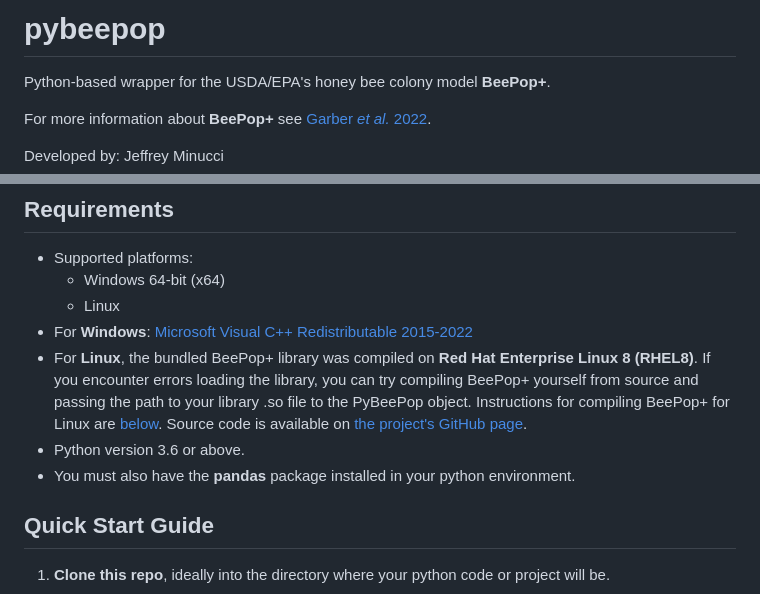
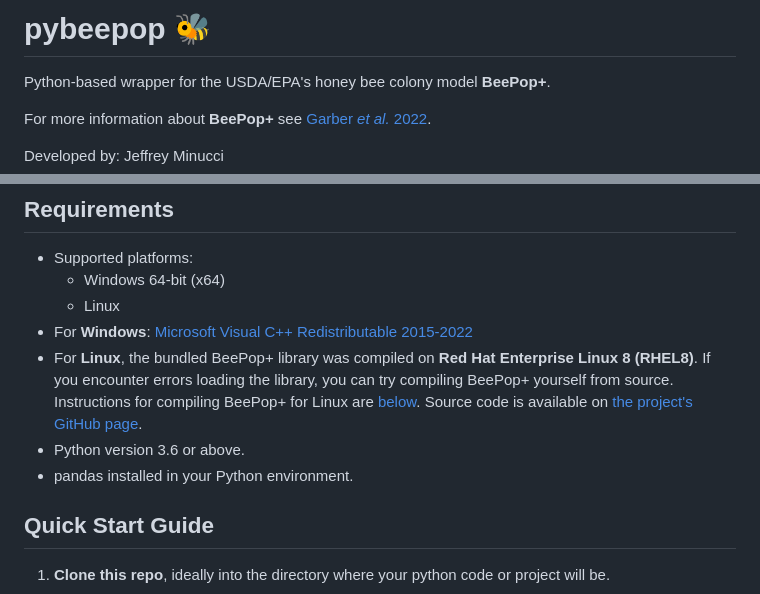
Before and after one commit to USEPA/pybeepop, a Markdown page: README.md, 2 parts joined by grey strips. GitHub-like rendering.

```diff
--- a/README.md
+++ b/README.md
@@ -1,4 +1,4 @@
-# pybeepop
+# pybeepop :honeybee:
 Python-based wrapper for the USDA/EPA's honey bee colony model **BeePop+**.
 
 For more information about **BeePop+** see [Garber *et al.* 2022](https://doi.org/10.3390/ecologies3030022).
@@ -17,9 +17,9 @@ Developed by: Jeffrey Minucci
     * Windows 64-bit (x64)
     * Linux
 * For **Windows**: [Microsoft Visual C++ Redistributable 2015-2022](https://www.microsoft.com/en-us/download/details.aspx?id=48145)
-* For **Linux**, the bundled BeePop+ library was compiled on **Red Hat Enterprise Linux 8 (RHEL8)**. If you encounter errors loading the library, you can try compiling BeePop+ yourself from source and passing the path to your library .so file to the PyBeePop object. Instructions for compiling BeePop+ for Linux are [below](#compiling-beepop-on-linux). Source code is available on [the project's GitHub page](https://github.com/quanted/vpoplib]).
+* For **Linux**, the bundled BeePop+ library was compiled on **Red Hat Enterprise Linux 8 (RHEL8)**. If you encounter errors loading the library, you can try compiling BeePop+ yourself from source. Instructions for compiling BeePop+ for Linux are [below](#compiling-beepop-on-linux). Source code is available on [the project's GitHub page](https://github.com/quanted/vpoplib]).
 * Python version 3.6 or above.
-* You must also have the **pandas** package installed in your python environment.
+* pandas installed in your Python environment.
 
 
 ## Quick Start Guide
```
